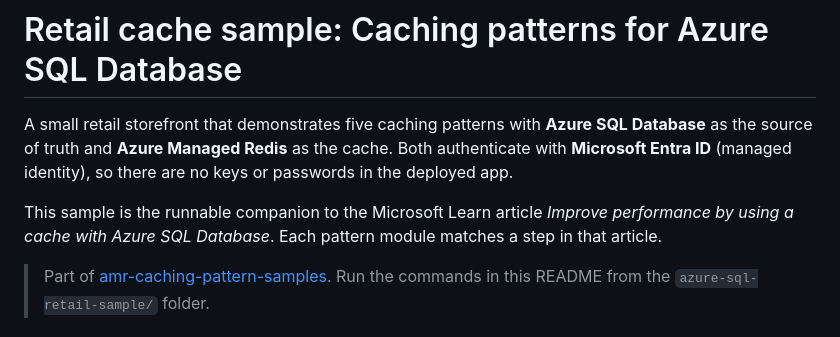
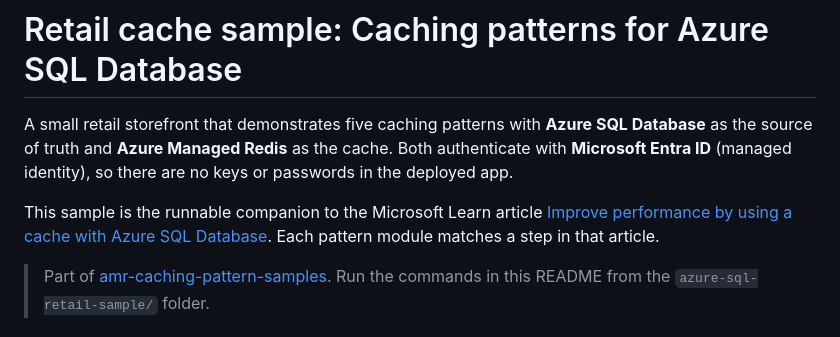
Before and after one commit to AzureManagedRedis/amr-caching-pattern-samples, a Markdown page: azure-sql-retail-sample/README.md, the part around the change. Rendered like a GitHub page.

Commit message:
Samples: link the published Learn articles

```diff
--- a/azure-sql-retail-sample/README.md
+++ b/azure-sql-retail-sample/README.md
@@ -6,7 +6,7 @@ authenticate with **Microsoft Entra ID** (managed identity), so there are no key
 passwords in the deployed app.
 
 This sample is the runnable companion to the Microsoft Learn article
-*Improve performance by using a cache with Azure SQL Database*. Each pattern module
+[Improve performance by using a cache with Azure SQL Database](https://learn.microsoft.com/azure/azure-sql/database/how-to-cache). Each pattern module
 matches a step in that article.
 
 > Part of [amr-caching-pattern-samples](../README.md). Run the commands in this README
```
Also changed, not shown: cosmos-db-retail-sample/README.md (+1 -1 lines).
